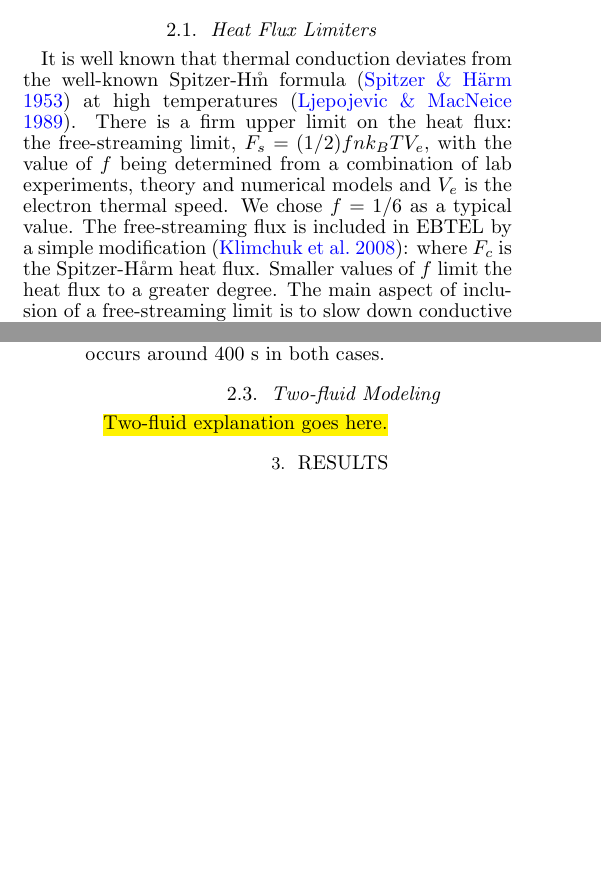
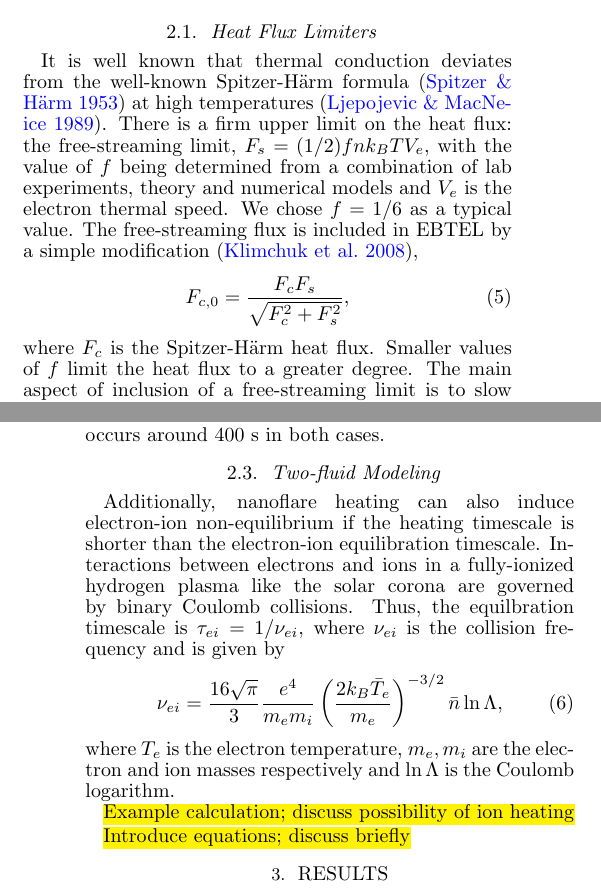
Before and after one commit to rice-solar-physics/hot_plasma_single_nanoflares, a LaTeX document (hot_non-flaring_plasma_1/hot_non_flaring_plasma_1.tex): two parts of the columns of pages 2 and 3 of 5, joined at a grey line, cut so that both start at the same text, the shorter picture padded with empty space. Compiled offline with pdfLaTeX.

Commit message:
adding to two-fluid theory section

```diff
--- a/hot_non-flaring_plasma_1/hot_non_flaring_plasma_1.tex
+++ b/hot_non-flaring_plasma_1/hot_non_flaring_plasma_1.tex
@@ -82,7 +82,11 @@ Here overbar denotes a coronal average, $F_{c,0} = -(2/7)\kappa_0 T_a^{7/2}/L$ i
 	\subsection{Heat Flux Limiters}
 	\label{subsec:hf_theory}
 	%
-	\par It is well known that thermal conduction deviates from the well-known Spitzer-H\a rm formula \citep{spitzer_transport_1953} at high temperatures \citep{ljepojevic_heat_1989}. There is a firm upper limit on the heat flux: the free-streaming limit, $F_s=(1/2)fnk_BTV_e$,  with the value of $f$ being determined from a combination of lab experiments, theory and numerical models and $V_e$ is the electron thermal speed. We chose $f = 1/6$ as a typical value. The free-streaming flux is included in EBTEL by a simple modification \citep{klimchuk_highly_2008}: where $F_c$ is the Spitzer-H\aa rm heat flux. Smaller values of $f$ limit the heat flux to a greater degree. The main aspect of inclusion of a free-streaming limit is to slow down conductive cooling. We do not consider here other conduction models \citep[e.g. the non-local model discussed in the coronal context by][]{karpen_nonlocal_1987,west_lifetime_2008} since they lead to similar generic results.
+	\par It is well known that thermal conduction deviates from the well-known Spitzer-H{\"a}rm formula \citep{spitzer_transport_1953} at high temperatures \citep{ljepojevic_heat_1989}. There is a firm upper limit on the heat flux: the free-streaming limit, $F_s=(1/2)fnk_BTV_e$,  with the value of $f$ being determined from a combination of lab experiments, theory and numerical models and $V_e$ is the electron thermal speed. We chose $f = 1/6$ as a typical value. The free-streaming flux is included in EBTEL by a simple modification \citep{klimchuk_highly_2008},
+	\begin{equation}
+		F_{c,0} = \frac{F_cF_s}{\sqrt{F_c^2 + F_s^2}},
+	\end{equation}
+where $F_c$ is the Spitzer-H{\"a}rm heat flux. Smaller values of $f$ limit the heat flux to a greater degree. The main aspect of inclusion of a free-streaming limit is to slow down conductive cooling. We do not consider here other conduction models \citep[e.g. the non-local model discussed in the coronal context by][]{karpen_nonlocal_1987,west_lifetime_2008} since they lead to similar generic results.
 	%
 	\subsection{Ionization Non-equilibrium}
 	\label{subsec:nei_theory}
@@ -102,7 +106,15 @@ Here overbar denotes a coronal average, $F_{c,0} = -(2/7)\kappa_0 T_a^{7/2}/L$ i
 	\subsection{Two-fluid Modeling}
 	\label{subsec:two_fluid_theory}
 	%
-	\hl{Two-fluid explanation goes here.}
+	\par Additionally, nanoflare heating can also induce electron-ion non-equilibrium if the heating timescale is shorter than the electron-ion equilibration timescale. Interactions between electrons and ions in a fully-ionized hydrogen plasma like the solar corona are governed by binary Coulomb collisions. Thus, the equilbration timescale is $\tau_{ei}=1/\nu_{ei}$, where $\nu_{ei}$ is the collision frequency and is given by
+	\begin{equation}
+		\nu_{ei} = \frac{16\sqrt{\pi}}{3}\frac{e^4}{m_em_i}\left(\frac{2k_B\bar{T}_e}{m_e}\right)^{-3/2}\bar{n}\ln{\Lambda},
+	\end{equation}
+	where $T_e$ is the electron temperature, $m_e,m_i$ are the electron and ion masses respectively and $\ln{\Lambda}$ is the Coulomb logarithm.
+	%
+	\par\hl{Example calculation; discuss possibility of ion heating}
+	%
+	\par\hl{Introduce equations; discuss briefly}
 	%
 	\section{Results}
 	\label{sec:results}
```
Also changed, not shown: hot_non-flaring_plasma_1/hot_non_flaring_plasma_1.tex (2 more changed lines).
